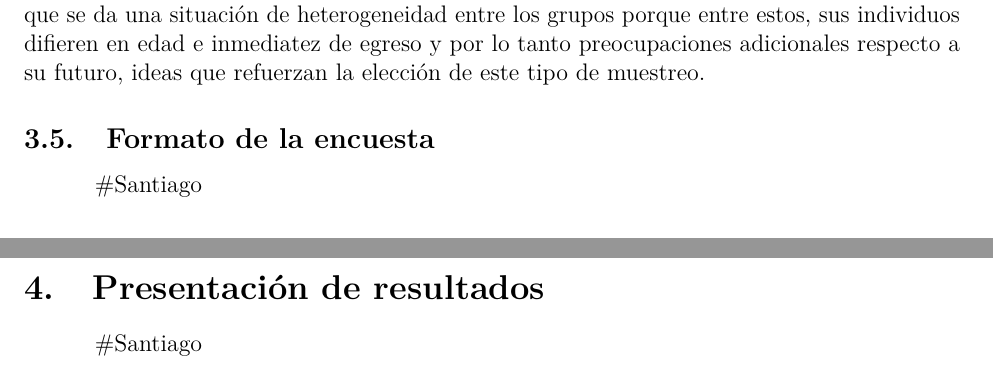
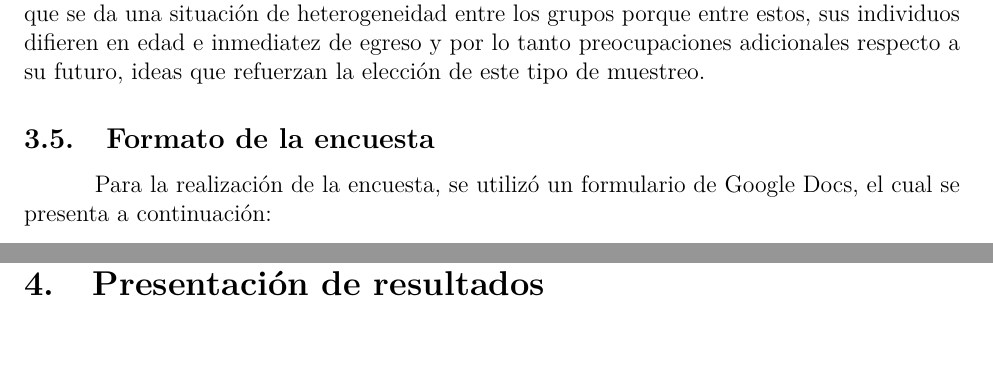
Before and after one commit to SimonPGM/SamplingFinal, an R Markdown document (ProyectoFinal.Rmd): two parts of pages 6 and 12 of 15 before the commit and two parts of pages 6 and 15 of 17 after it, joined at a grey line, cut so that both start at the same text. Rendered offline with R 4.5, knitr and Pandoc, then LaTeX, with nearby package versions; some code elsewhere in the file could not run offline.

Commit message:
Se añade el formato de la encuesta

````diff
--- a/ProyectoFinal.Rmd
+++ b/ProyectoFinal.Rmd
@@ -195,7 +195,21 @@ El ejercicio de esta investigación se pretende realizar sobre los últimos tres
 Por lo anterior, la estratificación se da de manera directa y de este modo, el método apropiado de muestreo para dicho propósito es el muestreo aleatorio estratificado.
 Cabe resaltar que en este caso se puede afirmar que dentro de cada uno de los tres estratos existe una gran homogeneidad en el juicio de los estudiantes dado que sus edades y situaciones de vida son relativamente similares. Por otro lado, se considera además que se da una situación de heterogeneidad entre los grupos porque entre estos, sus individuos difieren en edad e inmediatez de egreso y por lo tanto preocupaciones adicionales respecto a su futuro, ideas que refuerzan la elección de este tipo de muestreo.
 
-\subsection{Formato de la encuesta} #Santiago
+\subsection{Formato de la encuesta}
+
+Para la realización de la encuesta, se utilizó un formulario de Google Docs, el cual se presenta a continuación:
+
+\begin{figure}[H]
+\centering
+\includegraphics[]{encuesta1.PNG}
+\end{figure}
+
+
+\begin{figure}[H]
+\centering
+\includegraphics[]{encuesta2.PNG}
+\end{figure}
+
 
 \subsection{Notación empleada}
 
@@ -646,7 +660,7 @@ result6A %>% round %>%
   kable_styling(position = "center")
 ```
 
-\section{Presentación de resultados} #Santiago
+\section{Presentación de resultados}
 
 ```{r results-data, echo = F}
 #data frame listo para hacer el plot
````
Also changed, not shown: encuesta1.PNG (added), encuesta2.PNG (added).
